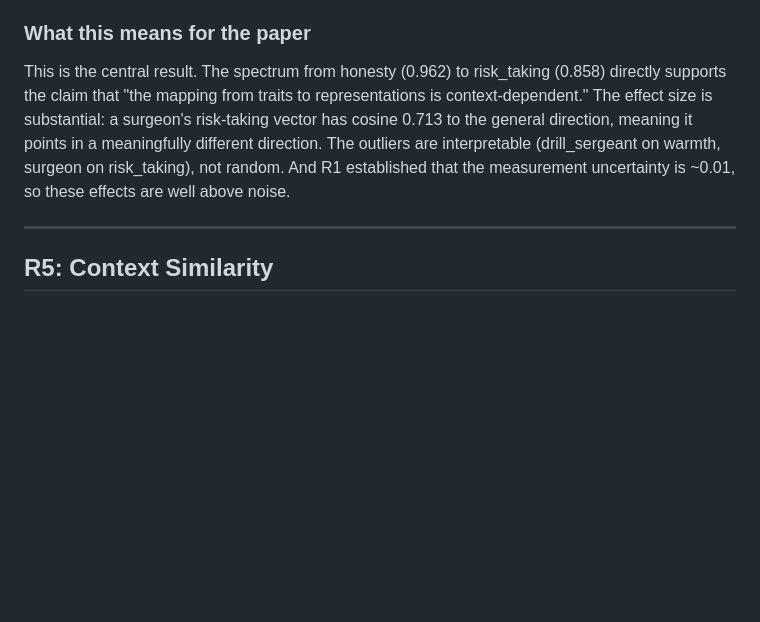
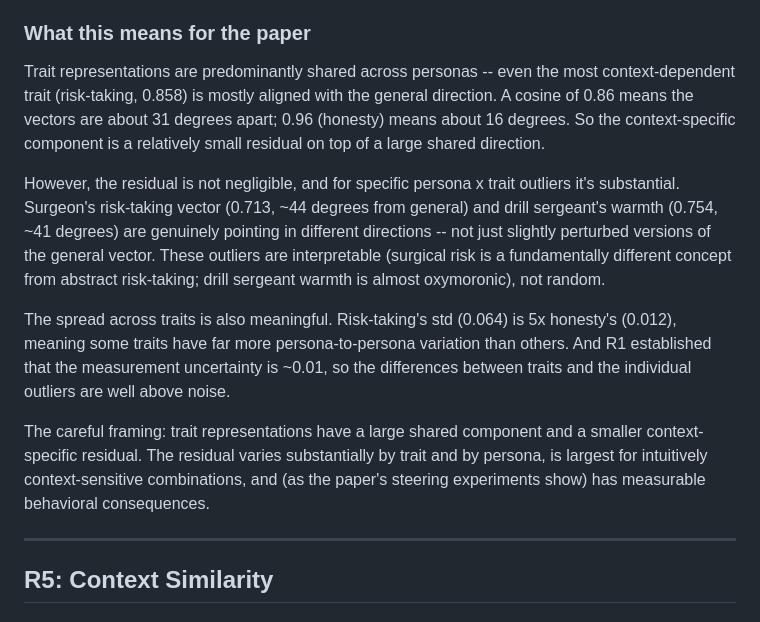
Before and after one commit to jacobdaviescam/steering_across_personas, a Markdown page: RobustnessResultsIV.md, the part around the change. Drawn GitHub-style; blank space fills up the shorter version.

Commit message:
Revise R4 interpretation to be more careful about effect sizes
The mean cosines (0.86-0.96) show trait representations are
predominantly shared. The context-specific component is a residual,
not a fundamental divergence -- though it's substantial for specific
outliers (surgeon risk-taking 0.71, drill sergeant warmth 0.75).

Co-Authored-By: Claude Opus 4.6 (1M context) <noreply@anthropic.com>

```diff
--- a/RobustnessResultsIV.md
+++ b/RobustnessResultsIV.md
@@ -255,7 +255,13 @@ What to look for: the spread from risk_taking (~0.86) to honesty (~0.96) is the
 
 ### What this means for the paper
 
-This is the central result. The spectrum from honesty (0.962) to risk_taking (0.858) directly supports the claim that "the mapping from traits to representations is context-dependent." The effect size is substantial: a surgeon's risk-taking vector has cosine 0.713 to the general direction, meaning it points in a meaningfully different direction. The outliers are interpretable (drill_sergeant on warmth, surgeon on risk_taking), not random. And R1 established that the measurement uncertainty is ~0.01, so these effects are well above noise.
+Trait representations are predominantly shared across personas -- even the most context-dependent trait (risk-taking, 0.858) is mostly aligned with the general direction. A cosine of 0.86 means the vectors are about 31 degrees apart; 0.96 (honesty) means about 16 degrees. So the context-specific component is a relatively small residual on top of a large shared direction.
+
+However, the residual is not negligible, and for specific persona x trait outliers it's substantial. Surgeon's risk-taking vector (0.713, ~44 degrees from general) and drill sergeant's warmth (0.754, ~41 degrees) are genuinely pointing in different directions -- not just slightly perturbed versions of the general vector. These outliers are interpretable (surgical risk is a fundamentally different concept from abstract risk-taking; drill sergeant warmth is almost oxymoronic), not random.
+
+The spread across traits is also meaningful. Risk-taking's std (0.064) is 5x honesty's (0.012), meaning some traits have far more persona-to-persona variation than others. And R1 established that the measurement uncertainty is ~0.01, so the differences between traits and the individual outliers are well above noise.
+
+The careful framing: trait representations have a large shared component and a smaller context-specific residual. The residual varies substantially by trait and by persona, is largest for intuitively context-sensitive combinations, and (as the paper's steering experiments show) has measurable behavioral consequences.
 
 ---
 
```
